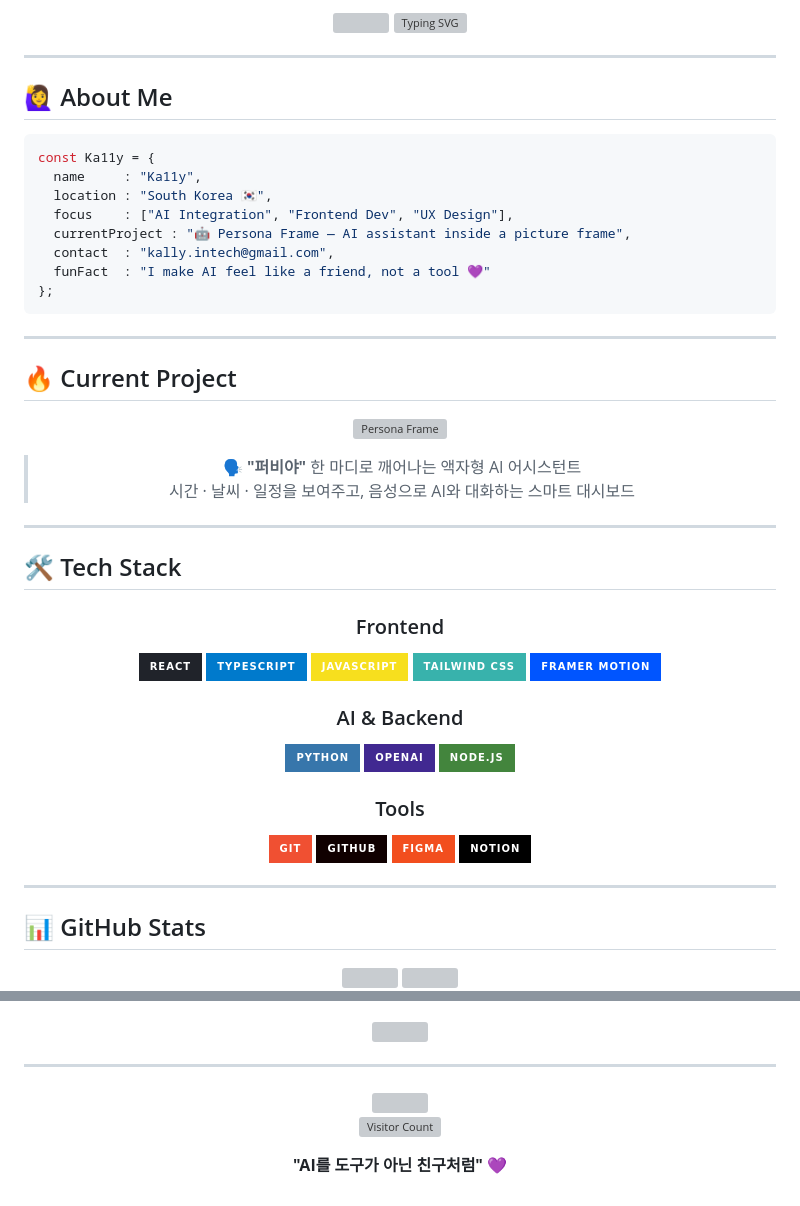
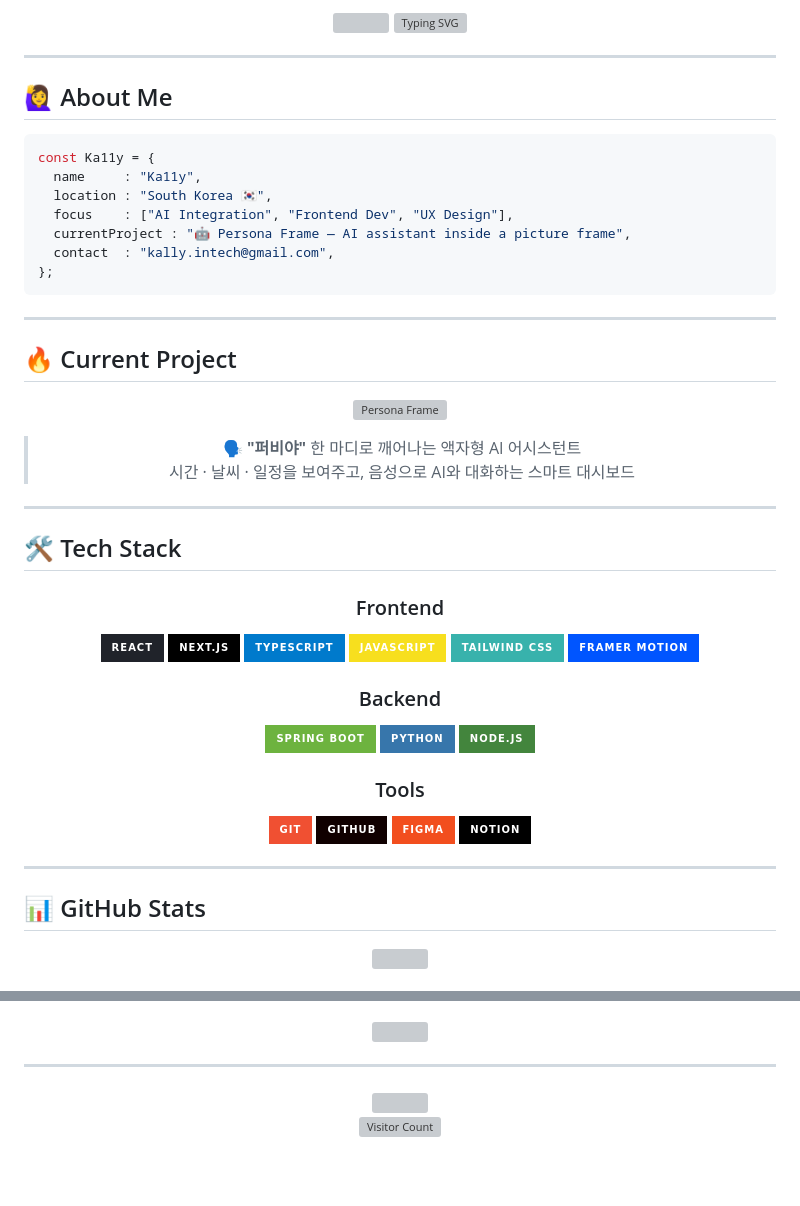
Before and after one commit to Ka11yV/Ka11yV, a Markdown page: README.md, 2 parts joined by grey strips. GitHub-like rendering; badges without logos; blank space fills up the shorter version; grey boxes are pictures that could not be loaded.

Commit message:
docs: 프로필 README 수정 (색상/섹션/스택 변경)

````diff
--- a/README.md
+++ b/README.md
@@ -19,7 +19,6 @@ const Ka11y = {
   focus    : ["AI Integration", "Frontend Dev", "UX Design"],
   currentProject : "🤖 Persona Frame — AI assistant inside a picture frame",
   contact  : "kally.intech@gmail.com",
-  funFact  : "I make AI feel like a friend, not a tool 💜"
 };
 ```
 
@@ -44,14 +43,15 @@ const Ka11y = {
 
 ### Frontend
 ![React](https://img.shields.io/badge/React-20232A?style=for-the-badge&logo=react&logoColor=61DAFB)
+![Next.js](https://img.shields.io/badge/Next.js-000000?style=for-the-badge&logo=next.js&logoColor=white)
 ![TypeScript](https://img.shields.io/badge/TypeScript-007ACC?style=for-the-badge&logo=typescript&logoColor=white)
 ![JavaScript](https://img.shields.io/badge/JavaScript-F7DF1E?style=for-the-badge&logo=javascript&logoColor=black)
 ![TailwindCSS](https://img.shields.io/badge/Tailwind_CSS-38B2AC?style=for-the-badge&logo=tailwind-css&logoColor=white)
 ![Framer](https://img.shields.io/badge/Framer_Motion-0055FF?style=for-the-badge&logo=framer&logoColor=white)
 
-### AI & Backend
+### Backend
+![Spring Boot](https://img.shields.io/badge/Spring_Boot-6DB33F?style=for-the-badge&logo=springboot&logoColor=white)
 ![Python](https://img.shields.io/badge/Python-3776AB?style=for-the-badge&logo=python&logoColor=white)
-![OpenAI](https://img.shields.io/badge/OpenAI-412991?style=for-the-badge&logo=openai&logoColor=white)
 ![Node.js](https://img.shields.io/badge/Node.js-43853D?style=for-the-badge&logo=node.js&logoColor=white)
 
 ### Tools
@@ -110,6 +95,4 @@ const Ka11y = {
 
-![Visitor Count](https://komarev.com/ghpvc/?username=Ka11yV&color=C71585&style=flat-square&label=Visitors)
-
-**"AI를 도구가 아닌 친구처럼"** 💜
+![Visitor Count](https://komarev.com/ghpvc/?username=Ka11yV&color=7B68EE&style=flat-square&label=Visitors)
 
 </div>
````
Also changed, not shown: other parts of README.md (+6 -21 lines).
